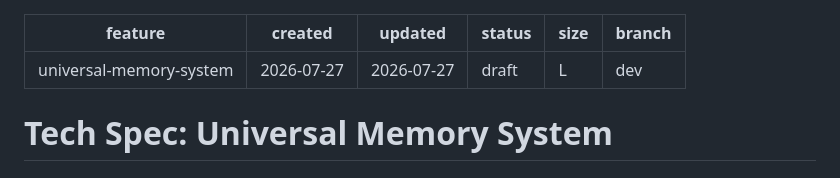
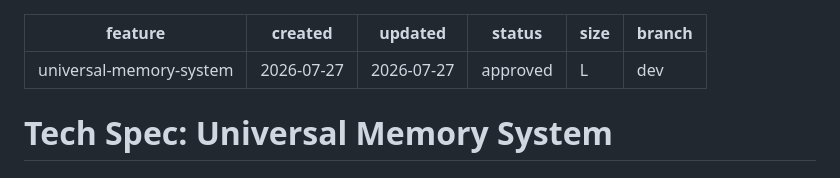
Before and after one commit to mnemonik-dev/universal-paywall, a Markdown page: work/universal-memory-system/tech-spec.md, the part around the change. Rendered like a GitHub page.

Commit message:
chore(techspec): approve tech-spec for universal-memory-system
Co-Authored-By: Claude Sonnet 4.6 <noreply@anthropic.com>

```diff
--- a/work/universal-memory-system/tech-spec.md
+++ b/work/universal-memory-system/tech-spec.md
@@ -2,7 +2,7 @@
 feature: universal-memory-system
 created: 2026-07-27
 updated: 2026-07-27
-status: draft
+status: approved
 size: L
 branch: dev
 ---
```
